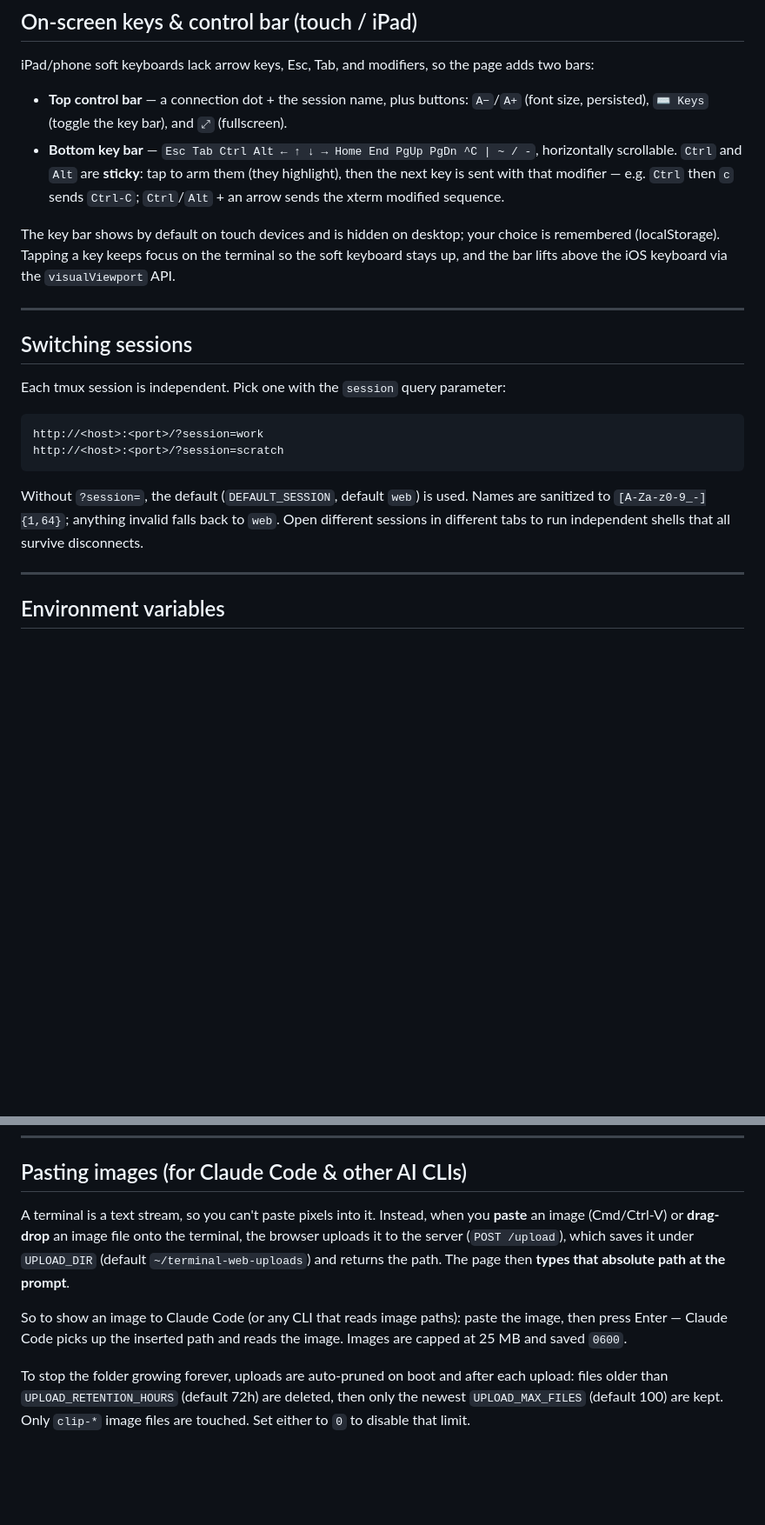
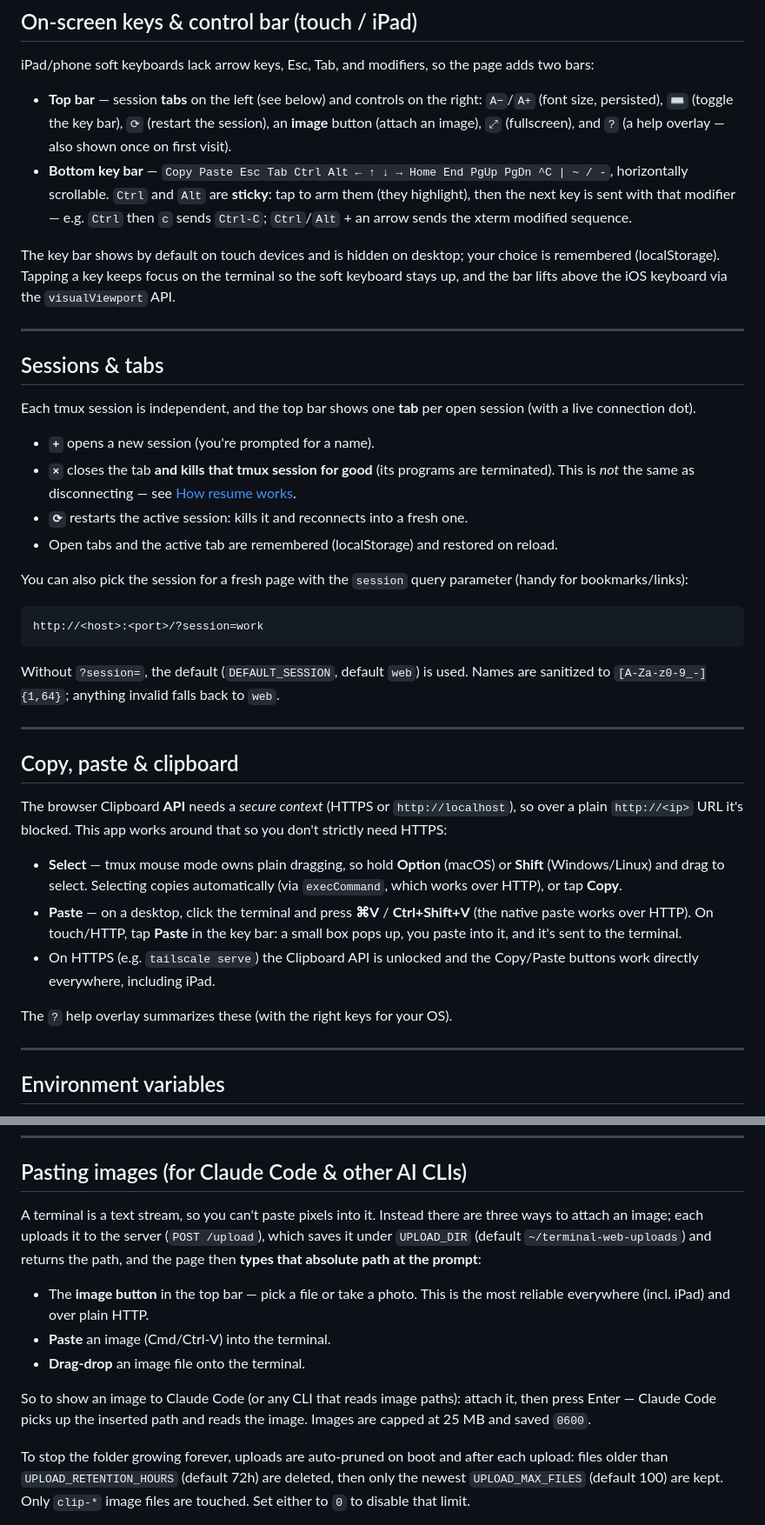
Before and after one commit to AaronFei/terminal-web, a Markdown page: README.md, 2 parts joined by grey strips. Shown at 87% size. Rendered like a GitHub page; blank space fills up the shorter version.

Commit message:
Update README for this session's features
- Add a Features list to the intro.
- Document multi-session tabs and that × kills the session (new "Sessions &
  tabs"); clarify detach-vs-kill in "How resume works".
- New "Copy, paste & clipboard" section (Option/Shift-drag select, HTTP copy
  via execCommand, paste box, HTTPS unlocks the clipboard API).
- Refresh the control-bar/key-bar section (restart, image button, help, Copy/
  Paste keys); list the image button as the most reliable image attach.
- Note restart/kill/debug control frames in the architecture; fix the Security
  clipboard note to point at the new section.

Co-Authored-By: Claude Opus 4.8 (1M context) <noreply@anthropic.com>

````diff
--- a/README.md
+++ b/README.md
@@ -234,13 +252,15 @@ owns the authoritative history (important after a reattach).
 iPad/phone soft keyboards lack arrow keys, Esc, Tab, and modifiers, so the page
 adds two bars:
 
-- **Top control bar** — a connection dot + the session name, plus buttons:
-  `A−`/`A+` (font size, persisted), `⌨ Keys` (toggle the key bar), and `⤢`
-  (fullscreen).
-- **Bottom key bar** — `Esc Tab Ctrl Alt ← ↑ ↓ → Home End PgUp PgDn ^C | ~ / -`,
-  horizontally scrollable. `Ctrl` and `Alt` are **sticky**: tap to arm them (they
-  highlight), then the next key is sent with that modifier — e.g. `Ctrl` then `c`
-  sends `Ctrl-C`; `Ctrl`/`Alt` + an arrow sends the xterm modified sequence.
+- **Top bar** — session **tabs** on the left (see below) and controls on the
+  right: `A−`/`A+` (font size, persisted), `⌨` (toggle the key bar), `⟳`
+  (restart the session), an **image** button (attach an image), `⤢`
+  (fullscreen), and `?` (a help overlay — also shown once on first visit).
+- **Bottom key bar** — `Copy Paste Esc Tab Ctrl Alt ← ↑ ↓ → Home End PgUp PgDn
+  ^C | ~ / -`, horizontally scrollable. `Ctrl` and `Alt` are **sticky**: tap to
+  arm them (they highlight), then the next key is sent with that modifier — e.g.
+  `Ctrl` then `c` sends `Ctrl-C`; `Ctrl`/`Alt` + an arrow sends the xterm
+  modified sequence.
 
 The key bar shows by default on touch devices and is hidden on desktop; your
 choice is remembered (localStorage). Tapping a key keeps focus on the terminal
@@ -249,19 +269,49 @@ so the soft keyboard stays up, and the bar lifts above the iOS keyboard via the
 
 ---
 
-## Switching sessions
+## Sessions & tabs
 
-Each tmux session is independent. Pick one with the `session` query parameter:
+Each tmux session is independent, and the top bar shows one **tab** per open
+session (with a live connection dot).
+
+- **`+`** opens a new session (you're prompted for a name).
+- **`×`** closes the tab **and kills that tmux session for good** (its programs
+  are terminated). This is *not* the same as disconnecting — see
+  [How resume works](#how-resume-works).
+- **`⟳`** restarts the active session: kills it and reconnects into a fresh one.
+- Open tabs and the active tab are remembered (localStorage) and restored on
+  reload.
+
+You can also pick the session for a fresh page with the `session` query
+parameter (handy for bookmarks/links):
 
 ```
 http://<host>:<port>/?session=work
-http://<host>:<port>/?session=scratch
 ```
 
 Without `?session=`, the default (`DEFAULT_SESSION`, default `web`) is used.
 Names are sanitized to `[A-Za-z0-9_-]{1,64}`; anything invalid falls back to
-`web`. Open different sessions in different tabs to run independent shells that
-all survive disconnects.
+`web`.
+
+---
+
+## Copy, paste & clipboard
+
+The browser Clipboard **API** needs a *secure context* (HTTPS or
+`http://localhost`), so over a plain `http://<ip>` URL it's blocked. This app
+works around that so you don't strictly need HTTPS:
+
+- **Select** — tmux mouse mode owns plain dragging, so hold **Option** (macOS)
+  or **Shift** (Windows/Linux) and drag to select. Selecting copies
+  automatically (via `execCommand`, which works over HTTP), or tap **Copy**.
+- **Paste** — on a desktop, click the terminal and press **⌘V** /
+  **Ctrl+Shift+V** (the native paste works over HTTP). On touch/HTTP, tap
+  **Paste** in the key bar: a small box pops up, you paste into it, and it's
+  sent to the terminal.
+- On HTTPS (e.g. `tailscale serve`) the Clipboard API is unlocked and the
+  Copy/Paste buttons work directly everywhere, including iPad.
+
+The `?` help overlay summarizes these (with the right keys for your OS).
 
 ---
 
@@ -285,15 +335,20 @@ your shell instead, e.g. `HOST=100.x.y.z PORT=8090 npm start`.
 
 ## Pasting images (for Claude Code & other AI CLIs)
 
-A terminal is a text stream, so you can't paste pixels into it. Instead, when
-you **paste** an image (Cmd/Ctrl-V) or **drag-drop** an image file onto the
-terminal, the browser uploads it to the server (`POST /upload`), which saves it
-under `UPLOAD_DIR` (default `~/terminal-web-uploads`) and returns the path. The
-page then **types that absolute path at the prompt**.
+A terminal is a text stream, so you can't paste pixels into it. Instead there
+are three ways to attach an image; each uploads it to the server (`POST
+/upload`), which saves it under `UPLOAD_DIR` (default `~/terminal-web-uploads`)
+and returns the path, and the page then **types that absolute path at the
+prompt**:
 
-So to show an image to Claude Code (or any CLI that reads image paths): paste
-the image, then press Enter — Claude Code picks up the inserted path and reads
-the image. Images are capped at 25 MB and saved `0600`.
+- The **image button** in the top bar — pick a file or take a photo. This is
+  the most reliable everywhere (incl. iPad) and over plain HTTP.
+- **Paste** an image (Cmd/Ctrl-V) into the terminal.
+- **Drag-drop** an image file onto the terminal.
+
+So to show an image to Claude Code (or any CLI that reads image paths): attach
+it, then press Enter — Claude Code picks up the inserted path and reads the
+image. Images are capped at 25 MB and saved `0600`.
 
 To stop the folder growing forever, uploads are auto-pruned on boot and after
 each upload: files older than `UPLOAD_RETENTION_HOURS` (default 72h) are
````
Also changed, not shown: other parts of README.md (+29 -11 lines).
